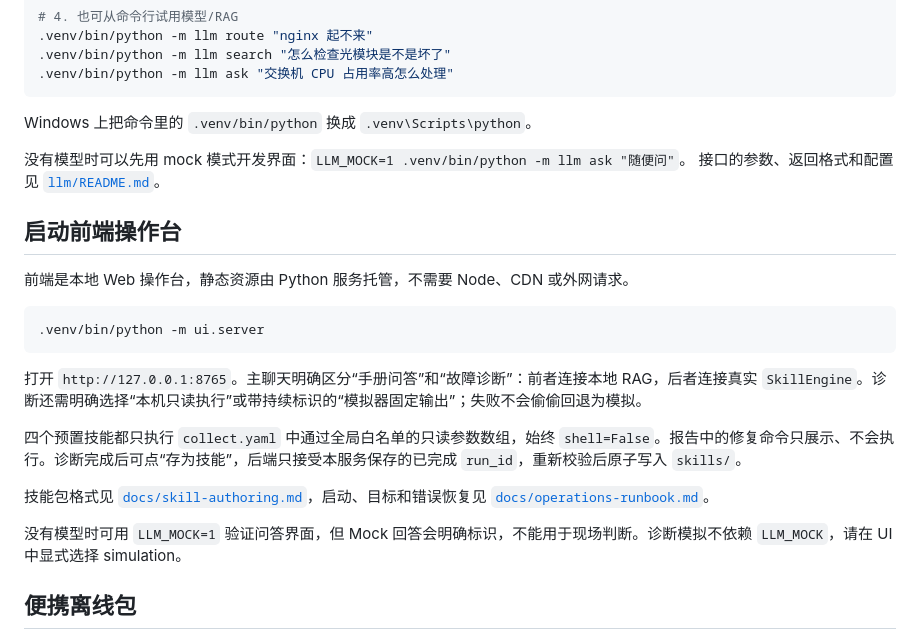
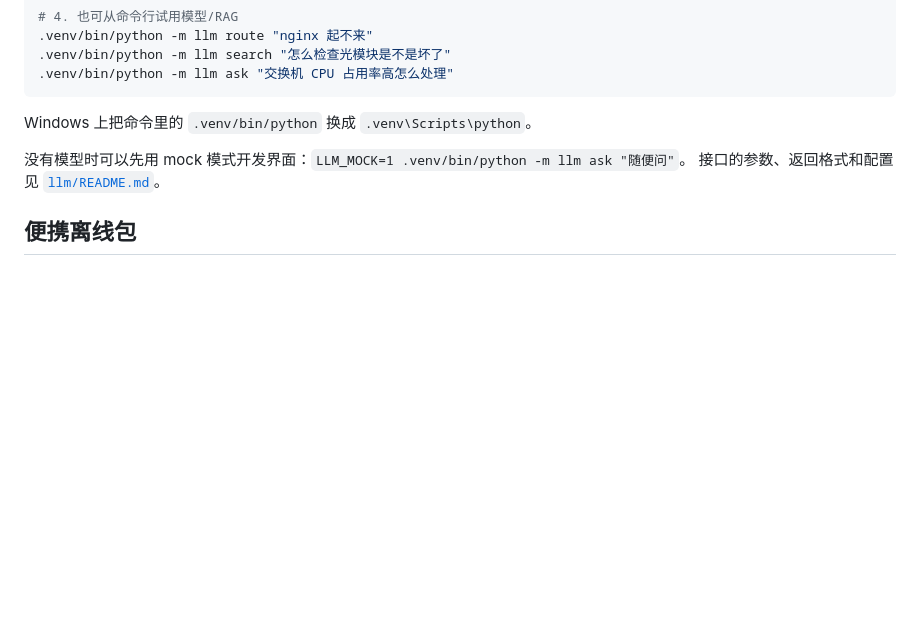
Before and after one commit to TengaoWang/offline-ai-ops, a Markdown page: README.md, the part around one of its changes. GitHub-like rendering; blank space fills up the shorter version.

````diff
--- a/README.md
+++ b/README.md
@@ -96,22 +173,6 @@ Windows 上把命令里的 `.venv/bin/python` 换成 `.venv\Scripts\python`。
 没有模型时可以先用 mock 模式开发界面：`LLM_MOCK=1 .venv/bin/python -m llm ask "随便问"`。
 接口的参数、返回格式和配置见 [`llm/README.md`](llm/README.md)。
 
-## 启动前端操作台
-
-前端是本地 Web 操作台，静态资源由 Python 服务托管，不需要 Node、CDN 或外网请求。
-
-```bash
-.venv/bin/python -m ui.server
-```
-
-打开 `http://127.0.0.1:8765`。主聊天明确区分“手册问答”和“故障诊断”：前者连接本地 RAG，后者连接真实 `SkillEngine`。诊断还需明确选择“本机只读执行”或带持续标识的“模拟器固定输出”；失败不会偷偷回退为模拟。
-
-四个预置技能都只执行 `collect.yaml` 中通过全局白名单的只读参数数组，始终 `shell=False`。报告中的修复命令只展示、不会执行。诊断完成后可点“存为技能”，后端只接受本服务保存的已完成 `run_id`，重新校验后原子写入 `skills/`。
-
-技能包格式见 [`docs/skill-authoring.md`](docs/skill-authoring.md)，启动、目标和错误恢复见 [`docs/operations-runbook.md`](docs/operations-runbook.md)。
-
-没有模型时可用 `LLM_MOCK=1` 验证问答界面，但 Mock 回答会明确标识，不能用于现场判断。诊断模拟不依赖 `LLM_MOCK`，请在 UI 中显式选择 simulation。
-
 ## 便携离线包
 
 仓库提供 macOS/Windows 启动器，以及 Ollama/llama.cpp 两种后端的无下载组装和 SHA-256 校验脚本。构建过程必须显式传入已准备好的对应平台 Python 运行时、模型后端、模型和已发布知识库：
````
Also changed, not shown: other parts of README.md (+77 -0 lines).
